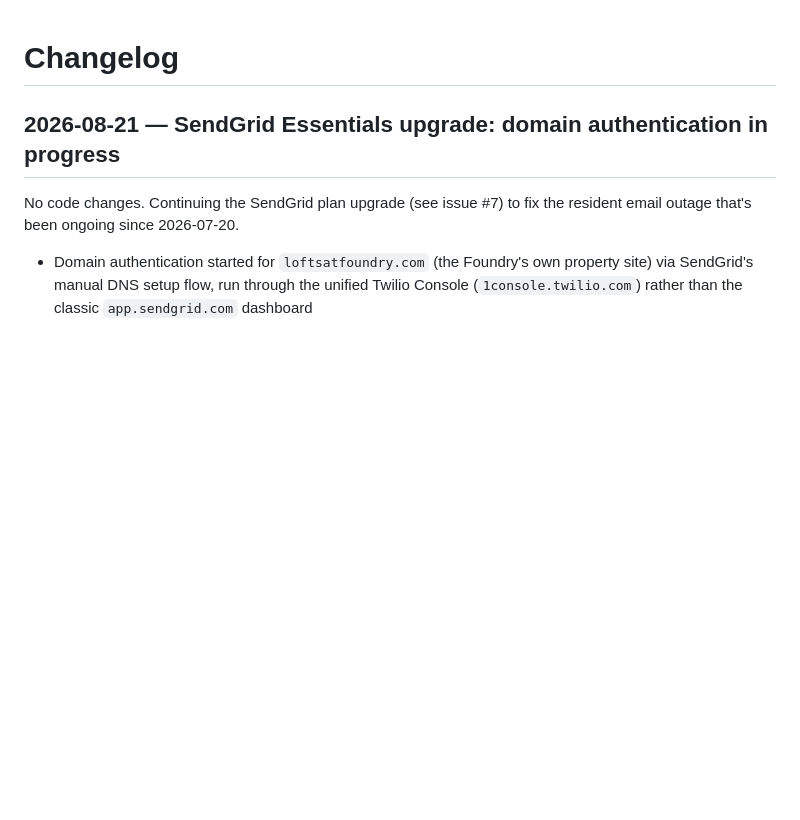
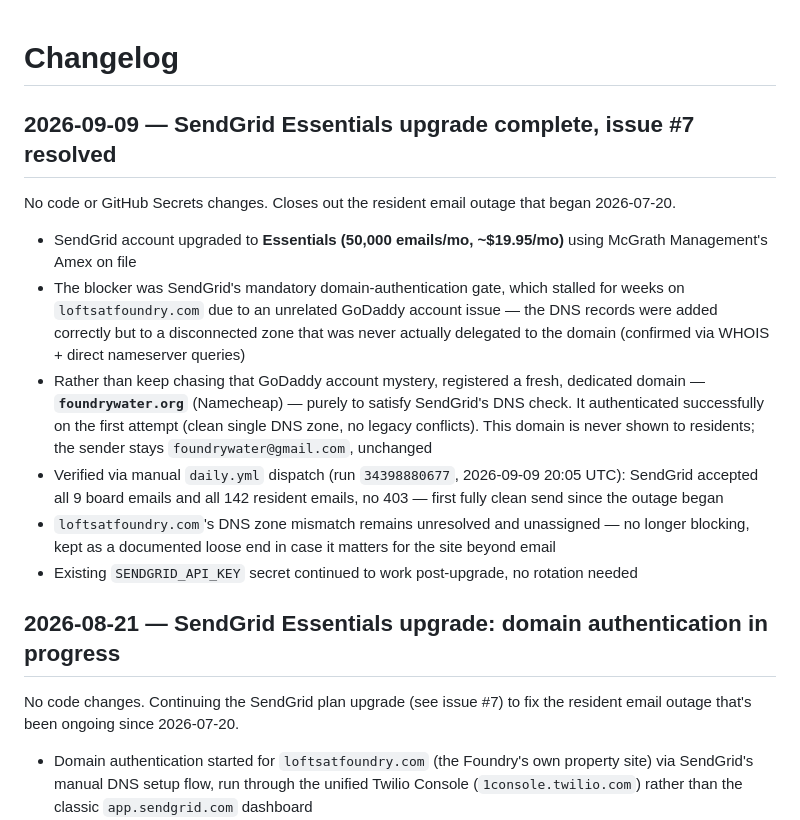
Before and after one commit to SharpTrain/Users-charliemc-repo-foundry-water-alerts, a Markdown page: CHANGELOG.md, the part around the change. Drawn GitHub-style; blank space fills up the shorter version.

Commit message:
docs: log SendGrid Essentials upgrade completion — issue #7 resolved
Co-Authored-By: Claude Sonnet 5 <noreply@anthropic.com>

```diff
--- a/CHANGELOG.md
+++ b/CHANGELOG.md
@@ -1,4 +1,15 @@
 # Changelog
+
+## 2026-09-09 — SendGrid Essentials upgrade complete, issue #7 resolved
+
+No code or GitHub Secrets changes. Closes out the resident email outage that began 2026-07-20.
+
+- SendGrid account upgraded to **Essentials (50,000 emails/mo, ~$19.95/mo)** using McGrath Management's Amex on file
+- The blocker was SendGrid's mandatory domain-authentication gate, which stalled for weeks on `loftsatfoundry.com` due to an unrelated GoDaddy account issue — the DNS records were added correctly but to a disconnected zone that was never actually delegated to the domain (confirmed via WHOIS + direct nameserver queries)
+- Rather than keep chasing that GoDaddy account mystery, registered a fresh, dedicated domain — **`foundrywater.org`** (Namecheap) — purely to satisfy SendGrid's DNS check. It authenticated successfully on the first attempt (clean single DNS zone, no legacy conflicts). This domain is never shown to residents; the sender stays `foundrywater@gmail.com`, unchanged
+- Verified via manual `daily.yml` dispatch (run `34398880677`, 2026-09-09 20:05 UTC): SendGrid accepted all 9 board emails and all 142 resident emails, no 403 — first fully clean send since the outage began
+- `loftsatfoundry.com`'s DNS zone mismatch remains unresolved and unassigned — no longer blocking, kept as a documented loose end in case it matters for the site beyond email
+- Existing `SENDGRID_API_KEY` secret continued to work post-upgrade, no rotation needed
 
 ## 2026-08-21 — SendGrid Essentials upgrade: domain authentication in progress
 
```
